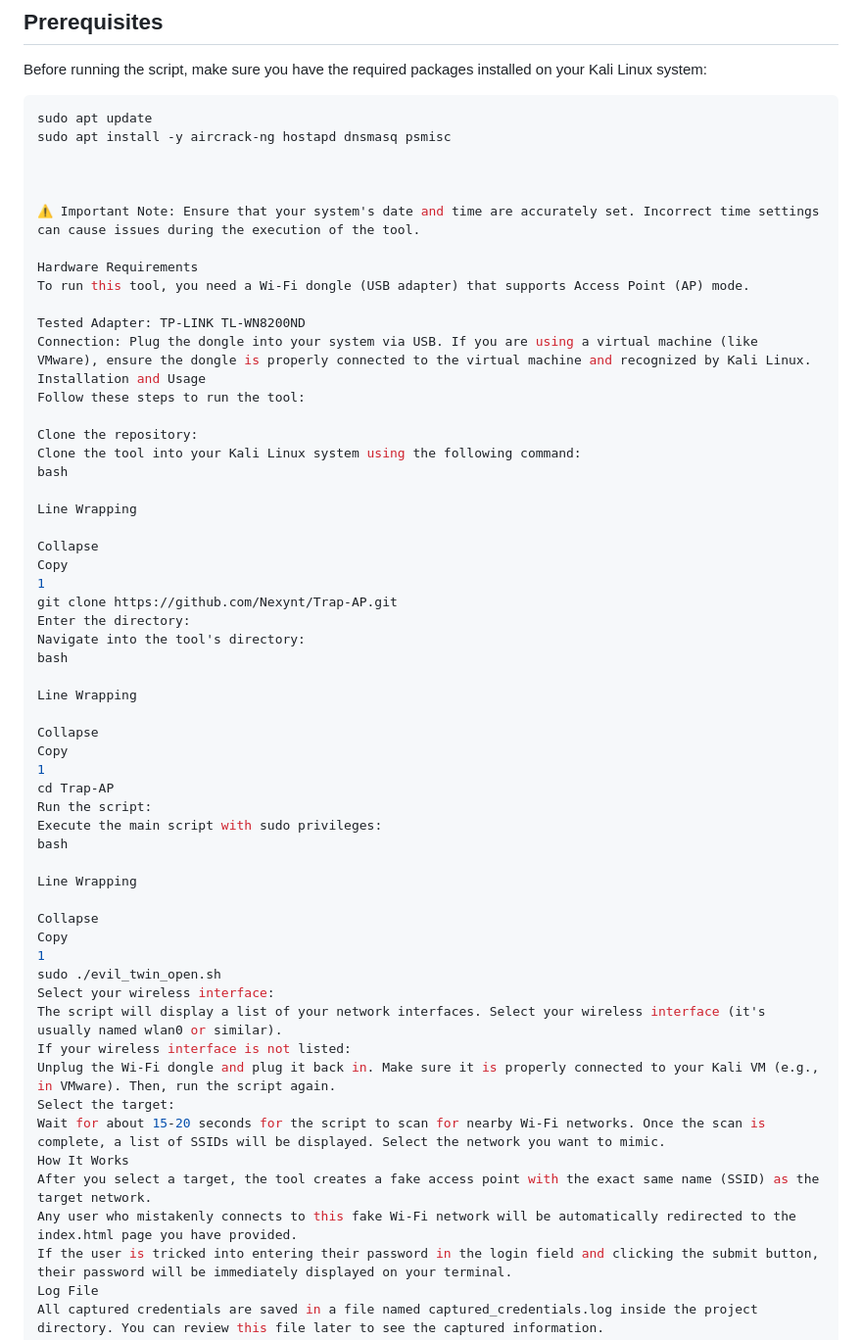
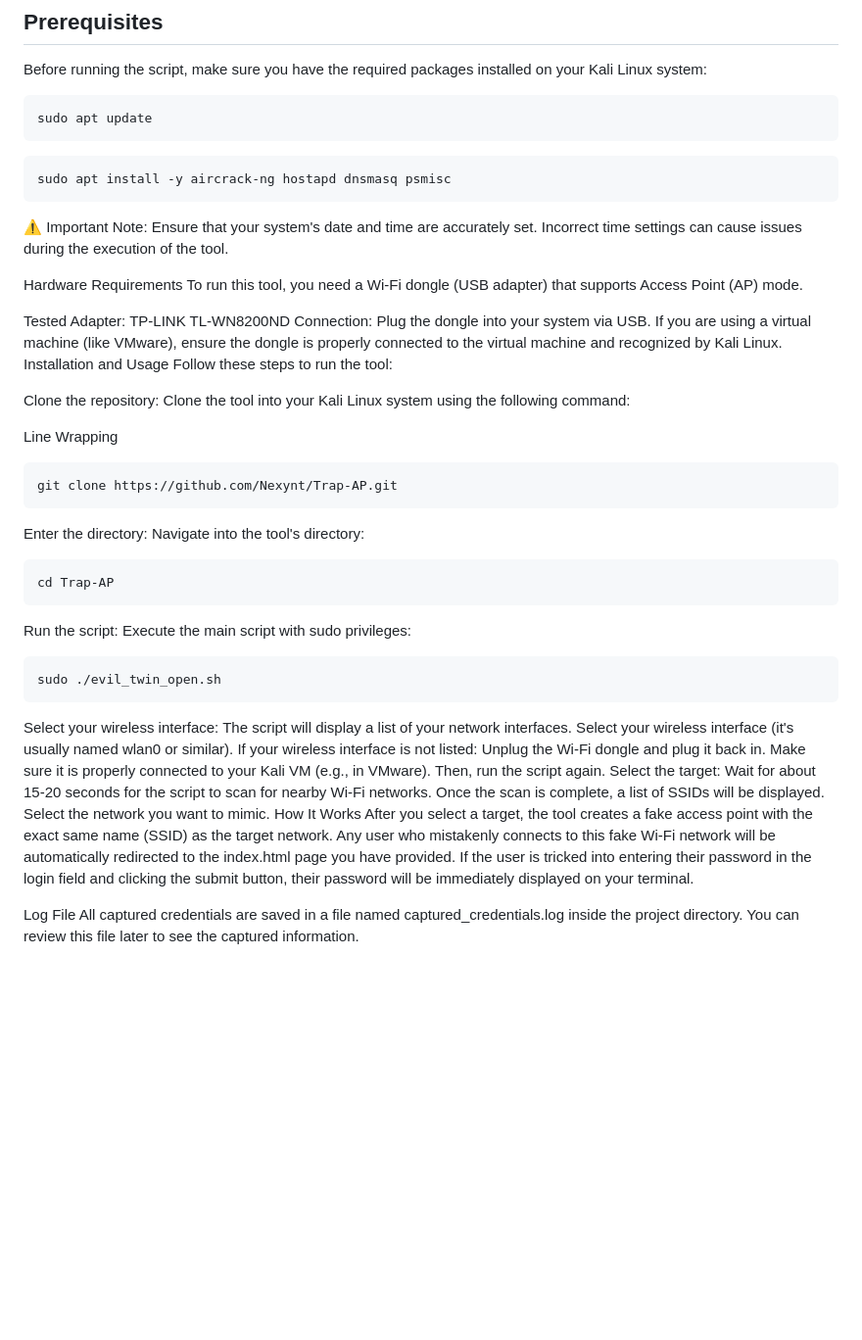
Before and after one commit to Nexynt/Trap-AP, a Markdown page: README.md, the part around the change. Shown at 98% size. Drawn GitHub-style; blank space fills up the shorter version.

````diff
--- a/README.md
+++ b/README.md
@@ -8,9 +8,11 @@ Before running the script, make sure you have the required packages installed on
 
 ```bash
 sudo apt update
+```
+
+```bash
 sudo apt install -y aircrack-ng hostapd dnsmasq psmisc
-
-
+```
 
 ⚠️ Important Note: Ensure that your system's date and time are accurately set. Incorrect time settings can cause issues during the execution of the tool.
 
@@ -24,34 +26,22 @@ Follow these steps to run the tool:
 
 Clone the repository:
 Clone the tool into your Kali Linux system using the following command:
-bash
 
 Line Wrapping
 
-Collapse
-Copy
-1
+```bash
 git clone https://github.com/Nexynt/Trap-AP.git
+```
 Enter the directory:
 Navigate into the tool's directory:
-bash
-
-Line Wrapping
-
-Collapse
-Copy
-1
+```bash
 cd Trap-AP
+```
 Run the script:
 Execute the main script with sudo privileges:
-bash
-
-Line Wrapping
-
-Collapse
-Copy
-1
+```bash
 sudo ./evil_twin_open.sh
+```
 Select your wireless interface:
 The script will display a list of your network interfaces. Select your wireless interface (it's usually named wlan0 or similar).
 If your wireless interface is not listed:
@@ -62,6 +52,7 @@ How It Works
 After you select a target, the tool creates a fake access point with the exact same name (SSID) as the target network.
 Any user who mistakenly connects to this fake Wi-Fi network will be automatically redirected to the index.html page you have provided.
 If the user is tricked into entering their password in the login field and clicking the submit button, their password will be immediately displayed on your terminal.
+
 Log File
 All captured credentials are saved in a file named captured_credentials.log inside the project directory. You can review this file later to see the captured information.
 
````
